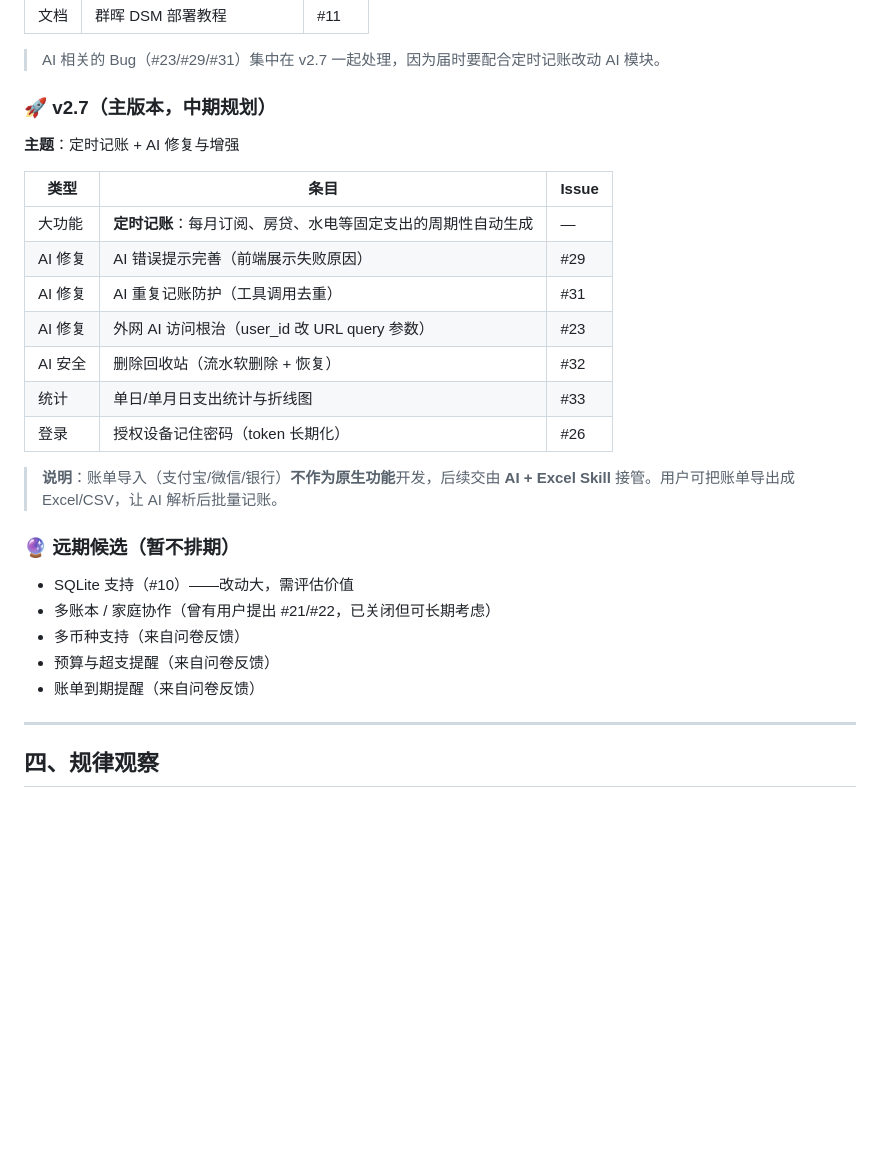
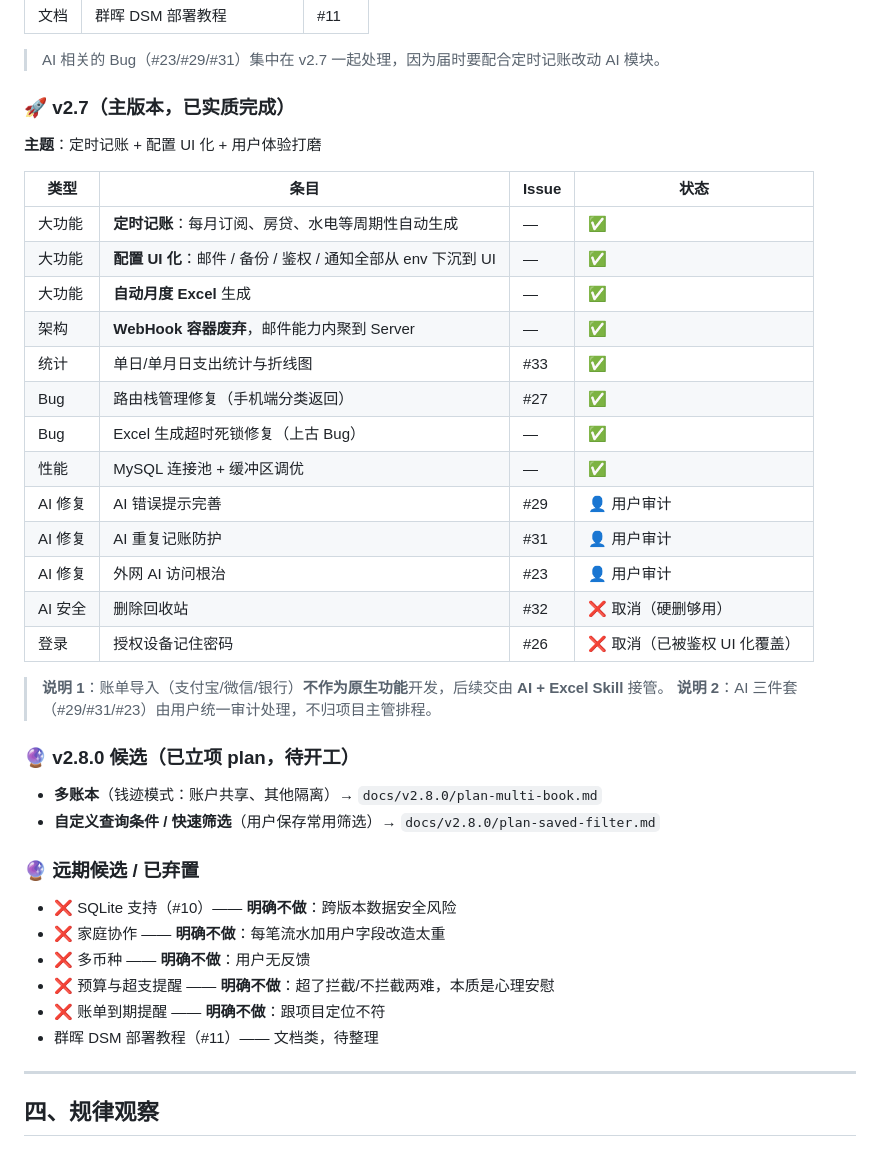
Before and after one commit to QingHeYang/EasyAccountsOpenSource, a Markdown page: docs/roadmap-v2.6-v2.7.md, the part around one of its changes. Drawn GitHub-style; blank space fills up the shorter version.

```diff
--- a/docs/roadmap-v2.6-v2.7.md
+++ b/docs/roadmap-v2.6-v2.7.md
@@ -46,29 +60,42 @@
 
 > AI 相关的 Bug（#23/#29/#31）集中在 v2.7 一起处理，因为届时要配合定时记账改动 AI 模块。
 
-### 🚀 v2.7（主版本，中期规划）
+### 🚀 v2.7（主版本，已实质完成）
 
-**主题**：定时记账 + AI 修复与增强
+**主题**：定时记账 + 配置 UI 化 + 用户体验打磨
 
-| 类型 | 条目 | Issue |
-|------|------|-------|
-| 大功能 | **定时记账**：每月订阅、房贷、水电等固定支出的周期性自动生成 | — |
-| AI 修复 | AI 错误提示完善（前端展示失败原因） | #29 |
-| AI 修复 | AI 重复记账防护（工具调用去重） | #31 |
-| AI 修复 | 外网 AI 访问根治（user_id 改 URL query 参数） | #23 |
-| AI 安全 | 删除回收站（流水软删除 + 恢复） | #32 |
-| 统计 | 单日/单月日支出统计与折线图 | #33 |
-| 登录 | 授权设备记住密码（token 长期化） | #26 |
+| 类型 | 条目 | Issue | 状态 |
+|------|------|-------|------|
+| 大功能 | **定时记账**：每月订阅、房贷、水电等周期性自动生成 | — | ✅ |
+| 大功能 | **配置 UI 化**：邮件 / 备份 / 鉴权 / 通知全部从 env 下沉到 UI | — | ✅ |
+| 大功能 | **自动月度 Excel** 生成 | — | ✅ |
+| 架构 | **WebHook 容器废弃**，邮件能力内聚到 Server | — | ✅ |
+| 统计 | 单日/单月日支出统计与折线图 | #33 | ✅ |
+| Bug | 路由栈管理修复（手机端分类返回） | #27 | ✅ |
+| Bug | Excel 生成超时死锁修复（上古 Bug） | — | ✅ |
+| 性能 | MySQL 连接池 + 缓冲区调优 | — | ✅ |
+| AI 修复 | AI 错误提示完善 | #29 | 👤 用户审计 |
+| AI 修复 | AI 重复记账防护 | #31 | 👤 用户审计 |
+| AI 修复 | 外网 AI 访问根治 | #23 | 👤 用户审计 |
+| AI 安全 | 删除回收站 | #32 | ❌ 取消（硬删够用） |
+| 登录 | 授权设备记住密码 | #26 | ❌ 取消（已被鉴权 UI 化覆盖） |
 
-> **说明**：账单导入（支付宝/微信/银行）**不作为原生功能**开发，后续交由 **AI + Excel Skill** 接管。用户可把账单导出成 Excel/CSV，让 AI 解析后批量记账。
+> **说明 1**：账单导入（支付宝/微信/银行）**不作为原生功能**开发，后续交由 **AI + Excel Skill** 接管。
+> **说明 2**：AI 三件套（#29/#31/#23）由用户统一审计处理，不归项目主管排程。
 
-### 🔮 远期候选（暂不排期）
+### 🔮 v2.8.0 候选（已立项 plan，待开工）
 
-- SQLite 支持（#10）——改动大，需评估价值
-- 多账本 / 家庭协作（曾有用户提出 #21/#22，已关闭但可长期考虑）
-- 多币种支持（来自问卷反馈）
-- 预算与超支提醒（来自问卷反馈）
-- 账单到期提醒（来自问卷反馈）
+- **多账本**（钱迹模式：账户共享、其他隔离）→ `docs/v2.8.0/plan-multi-book.md`
+- **自定义查询条件 / 快速筛选**（用户保存常用筛选）→ `docs/v2.8.0/plan-saved-filter.md`
+
+### 🔮 远期候选 / 已弃置
+
+- ❌ SQLite 支持（#10）—— **明确不做**：跨版本数据安全风险
+- ❌ 家庭协作 —— **明确不做**：每笔流水加用户字段改造太重
+- ❌ 多币种 —— **明确不做**：用户无反馈
+- ❌ 预算与超支提醒 —— **明确不做**：超了拦截/不拦截两难，本质是心理安慰
+- ❌ 账单到期提醒 —— **明确不做**：跟项目定位不符
+- 群晖 DSM 部署教程（#11）—— 文档类，待整理
 
 ---
 
```
Also changed, not shown: other parts of docs/roadmap-v2.6-v2.7.md (+39 -14 lines), docs/v2.7.0/changes-collect.md (+13 -0 lines).
